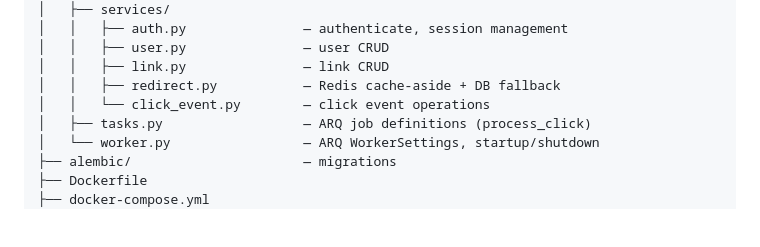
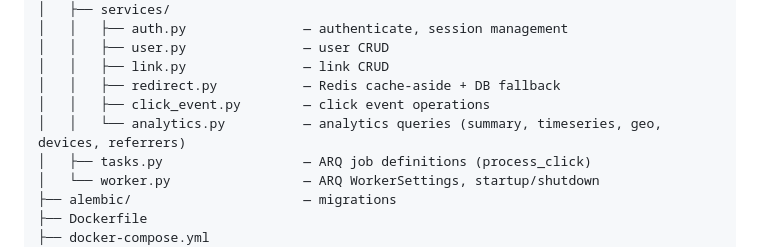
Before and after one commit to pratikmogaveera/cliqtracker-api, a Markdown page: README.md, the part around the change. Rendered like a GitHub page; blank space fills up the shorter version.

Commit message:
docs: update file structure with analytics service

```diff
--- a/README.md
+++ b/README.md
@@ -71,7 +71,8 @@ cliqtracker-api/
 │   │   ├── user.py               — user CRUD
 │   │   ├── link.py               — link CRUD
 │   │   ├── redirect.py           — Redis cache-aside + DB fallback
-│   │   └── click_event.py        — click event operations
+│   │   ├── click_event.py        — click event operations
+│   │   └── analytics.py          — analytics queries (summary, timeseries, geo, devices, referrers)
 │   ├── tasks.py                  — ARQ job definitions (process_click)
 │   └── worker.py                 — ARQ WorkerSettings, startup/shutdown
 ├── alembic/                      — migrations
```
